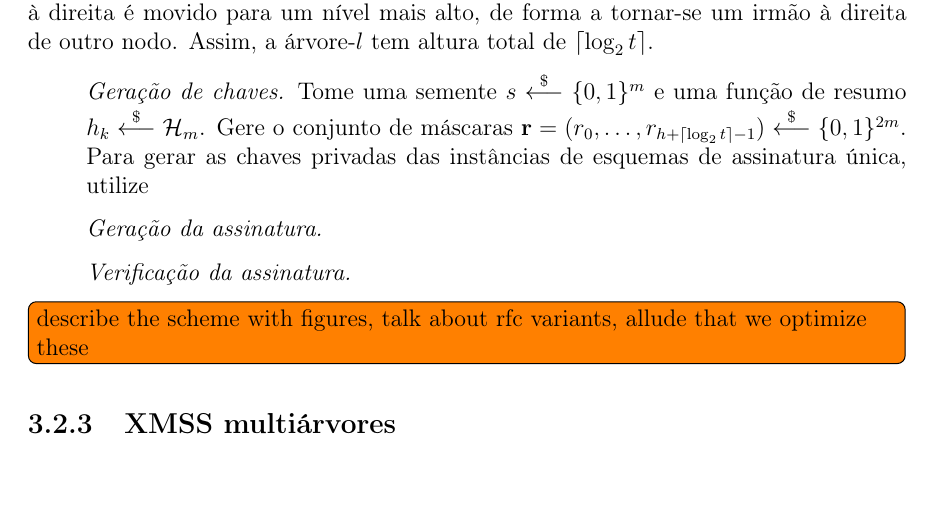
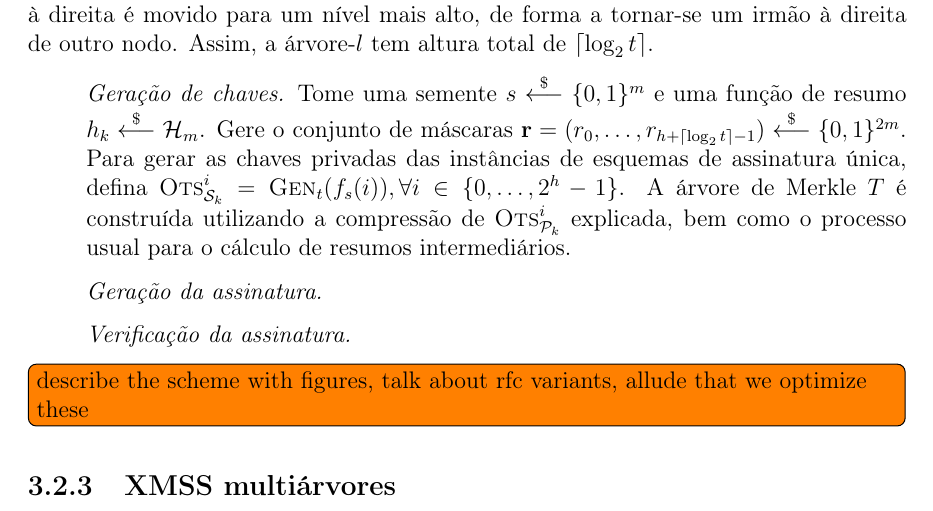
Before and after one commit to zambonin/bsc, a LaTeX document (bsc.tex): part of page 24 of 29, cut so that both start at the same text, the shorter picture padded with empty space. Compiled offline with pdfLaTeX.

Commit message:
sharelatex: update bsc.tex from r18001 to r18091

```diff
--- a/bsc.tex
+++ b/bsc.tex
@@ -1326,7 +1326,7 @@ O conteúdo das folhas, originalmente o resumo criptográfico simples de $\texts
 
 \begin{enumerate}
 
-  \item[] \emph{Geração de chaves.} Tome uma semente $s \stackrel{\$}{\longleftarrow} \binwds{m}$ e uma função de resumo $h_k \stackrel{\$}{\longleftarrow} \hh{}_m$. Gere o conjunto de máscaras $\mathbf{r} = (r_0, \dots, r_{h + \lceil \log_{2} t \rceil - 1}) \stackrel{\$}{\longleftarrow} \binwds{2m}$. Para gerar as chaves privadas das instâncias de esquemas de assinatura única, utilize
+  \item[] \emph{Geração de chaves.} Tome uma semente $s \stackrel{\$}{\longleftarrow} \binwds{m}$ e uma função de resumo $h_k \stackrel{\$}{\longleftarrow} \hh{}_m$. Gere o conjunto de máscaras $\mathbf{r} = (r_0, \dots, r_{h + \lceil \log_{2} t \rceil - 1}) \stackrel{\$}{\longleftarrow} \binwds{2m}$. Para gerar as chaves privadas das instâncias de esquemas de assinatura única, defina $\textsc{Ots}_{\sk{}}^{i} = \textsc{Gen}_t(f_s(i)), \forall i \in \{0, \dots, 2^h - 1\}$. A árvore de Merkle $T$ é construída utilizando a compressão de $\textsc{Ots}_{\pk{}}^{i}$ explicada, bem como o processo usual para o cálculo de resumos intermediários.
 
   \item[] \emph{Geração da assinatura.}
 
```
